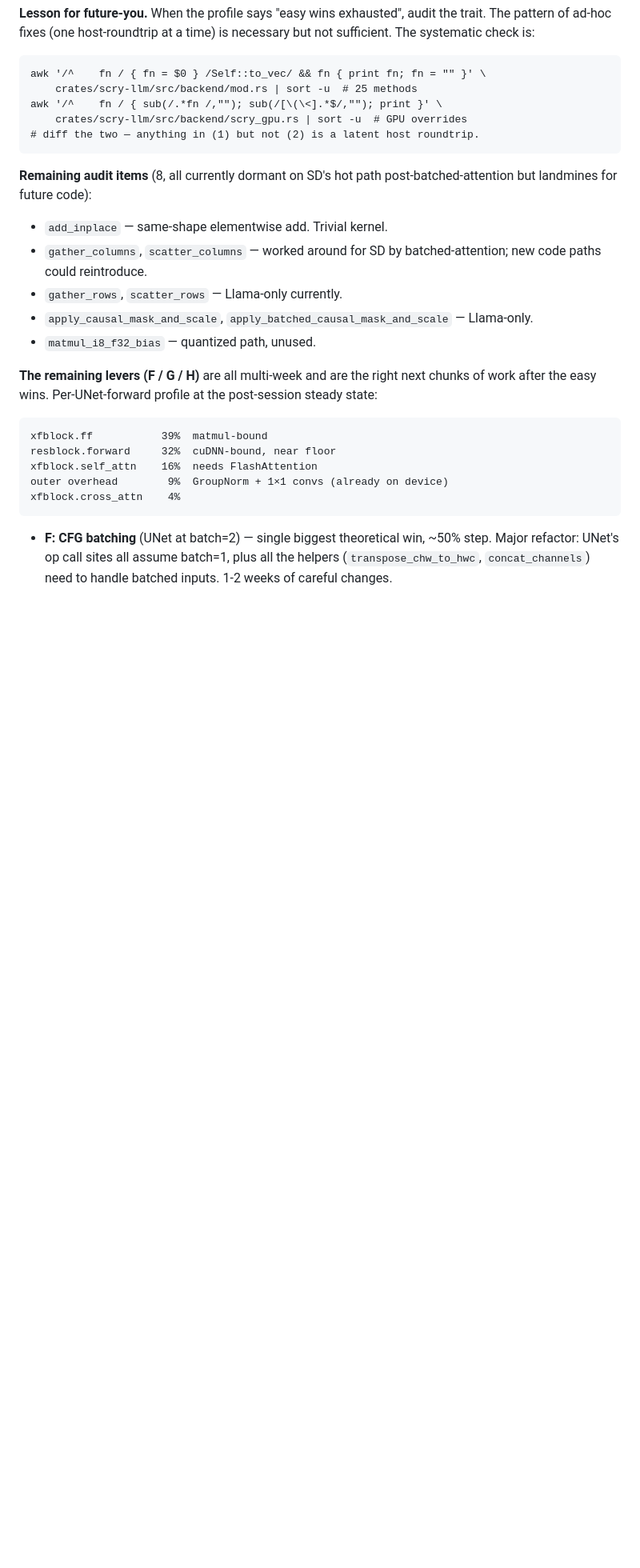
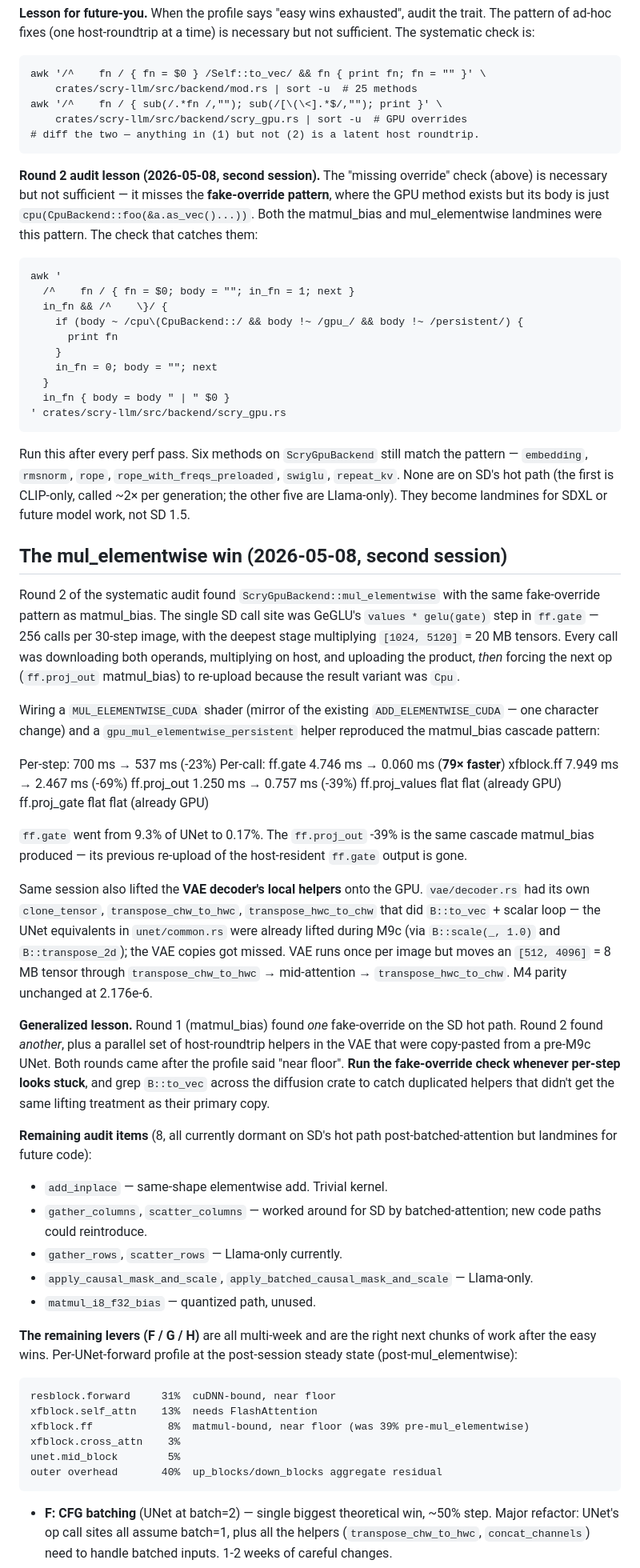
Before and after one commit to Slush97/esolearn, a Markdown page: crates/scry-diffusion/HANDOFF.md, the part around one of its changes. Shown at 80% size. GitHub-like rendering; blank space fills up the shorter version.

Commit message:
docs(scry-diffusion): HANDOFF.md — round-2 audit + mul_elementwise lesson
Records the second round of MathBackend host-roundtrip auditing, which
caught mul_elementwise (and the parallel VAE helper duplication) after
round 1's "easy wins exhausted" framing. Adds:

- Updated perf table: post-mul_elementwise row at 537 ms / 17.0 s
- A stronger fake-override audit script (catches the matmul_bias /
  mul_elementwise pattern that the missing-override audit misses)
- A "round 2 lesson" callout: the 6 remaining fake-overrides
  (embedding + 5 Llama-only) are dormant on SD's hot path
- Refreshed per-UNet-forward profile breakdown (resblock now 31%,
  ff dropped from 39% to 8%)

Co-Authored-By: Claude Opus 4.7 (1M context) <noreply@anthropic.com>

````diff
--- a/crates/scry-diffusion/HANDOFF.md
+++ b/crates/scry-diffusion/HANDOFF.md
@@ -243,6 +245,76 @@ awk '/^    fn / { sub(/.*fn /,""); sub(/[\(\<].*$/,""); print }' \
 # diff the two — anything in (1) but not (2) is a latent host roundtrip.
 ```
 
+**Round 2 audit lesson (2026-05-08, second session).** The "missing
+override" check (above) is necessary but not sufficient — it misses the
+**fake-override pattern**, where the GPU method exists but its body is
+just `cpu(CpuBackend::foo(&a.as_vec()...))`. Both the matmul_bias and
+mul_elementwise landmines were this pattern. The check that catches
+them:
+
+```
+awk '
+  /^    fn / { fn = $0; body = ""; in_fn = 1; next }
+  in_fn && /^    \}/ {
+    if (body ~ /cpu\(CpuBackend::/ && body !~ /gpu_/ && body !~ /persistent/) {
+      print fn
+    }
+    in_fn = 0; body = ""; next
+  }
+  in_fn { body = body " | " $0 }
+' crates/scry-llm/src/backend/scry_gpu.rs
+```
+
+Run this after every perf pass. Six methods on `ScryGpuBackend` still
+match the pattern — `embedding`, `rmsnorm`, `rope`, `rope_with_freqs_preloaded`,
+`swiglu`, `repeat_kv`. None are on SD's hot path (the first is CLIP-only,
+called ~2× per generation; the other five are Llama-only). They become
+landmines for SDXL or future model work, not SD 1.5.
+
+## The mul_elementwise win (2026-05-08, second session)
+
+Round 2 of the systematic audit found `ScryGpuBackend::mul_elementwise`
+with the same fake-override pattern as matmul_bias. The single SD call
+site was GeGLU's `values * gelu(gate)` step in `ff.gate` — 256 calls per
+30-step image, with the deepest stage multiplying `[1024, 5120]` =
+20 MB tensors. Every call was downloading both operands, multiplying on
+host, and uploading the product, *then* forcing the next op
+(`ff.proj_out` matmul_bias) to re-upload because the result variant was
+`Cpu`.
+
+Wiring a `MUL_ELEMENTWISE_CUDA` shader (mirror of the existing
+`ADD_ELEMENTWISE_CUDA` — one character change) and a
+`gpu_mul_elementwise_persistent` helper reproduced the matmul_bias
+cascade pattern:
+
+  Per-step:    700 ms  →  537 ms   (-23%)
+  Per-call:    ff.gate           4.746 ms  →  0.060 ms  (**79× faster**)
+               xfblock.ff        7.949 ms  →  2.467 ms  (-69%)
+               ff.proj_out       1.250 ms  →  0.757 ms  (-39%)
+               ff.proj_values    flat        flat       (already GPU)
+               ff.proj_gate      flat        flat       (already GPU)
+
+`ff.gate` went from 9.3% of UNet to 0.17%. The `ff.proj_out` -39% is
+the same cascade matmul_bias produced — its previous re-upload of the
+host-resident `ff.gate` output is gone.
+
+Same session also lifted the **VAE decoder's local helpers** onto the
+GPU. `vae/decoder.rs` had its own `clone_tensor`,
+`transpose_chw_to_hwc`, `transpose_hwc_to_chw` that did `B::to_vec` +
+scalar loop — the UNet equivalents in `unet/common.rs` were already
+lifted during M9c (via `B::scale(_, 1.0)` and `B::transpose_2d`); the
+VAE copies got missed. VAE runs once per image but moves an `[512,
+4096]` = 8 MB tensor through `transpose_chw_to_hwc` → mid-attention →
+`transpose_hwc_to_chw`. M4 parity unchanged at 2.176e-6.
+
+**Generalized lesson.** Round 1 (matmul_bias) found *one* fake-override
+on the SD hot path. Round 2 found *another*, plus a parallel set of
+host-roundtrip helpers in the VAE that were copy-pasted from a pre-M9c
+UNet. Both rounds came after the profile said "near floor". **Run the
+fake-override check whenever per-step looks stuck**, and grep
+`B::to_vec` across the diffusion crate to catch duplicated helpers
+that didn't get the same lifting treatment as their primary copy.
+
 **Remaining audit items** (8, all currently dormant on SD's hot path
 post-batched-attention but landmines for future code):
 
@@ -256,14 +328,15 @@ post-batched-attention but landmines for future code):
 
 **The remaining levers (F / G / H)** are all multi-week and are the
 right next chunks of work after the easy wins. Per-UNet-forward profile
-at the post-session steady state:
+at the post-session steady state (post-mul_elementwise):
 
 ```
-xfblock.ff           39%  matmul-bound
-resblock.forward     32%  cuDNN-bound, near floor
-xfblock.self_attn    16%  needs FlashAttention
-outer overhead        9%  GroupNorm + 1×1 convs (already on device)
-xfblock.cross_attn    4%
+resblock.forward     31%  cuDNN-bound, near floor
+xfblock.self_attn    13%  needs FlashAttention
+xfblock.ff            8%  matmul-bound, near floor (was 39% pre-mul_elementwise)
+xfblock.cross_attn    3%
+unet.mid_block        5%
+outer overhead       40%  up_blocks/down_blocks aggregate residual
 ```
 
 - **F: CFG batching** (UNet at batch=2) — single biggest theoretical
````
Also changed, not shown: other parts of crates/scry-diffusion/HANDOFF.md (+9 -7 lines).
